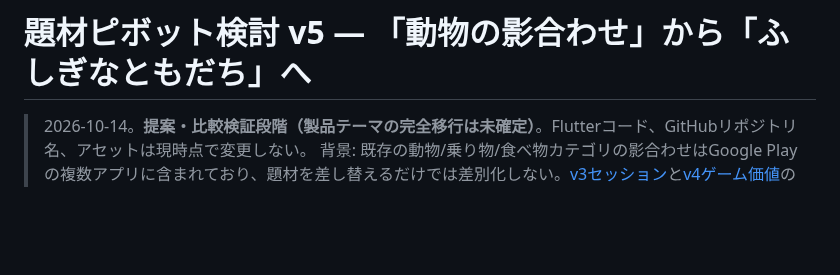
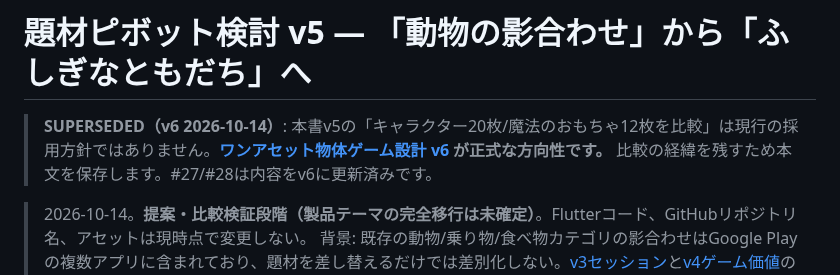
Before and after one commit to SMRI2170/animal-shadow-match, a Markdown page: docs/THEME_PIVOT_EVALUATION_JA.md, the part around the change. Drawn GitHub-style; blank space fills up the shorter version.

Commit message:
docs(v6): prioritize one-asset squishy objects over characters

```diff
--- a/docs/THEME_PIVOT_EVALUATION_JA.md
+++ b/docs/THEME_PIVOT_EVALUATION_JA.md
@@ -1,4 +1,7 @@
 # 題材ピボット検討 v5 — 「動物の影合わせ」から「ふしぎなともだち」へ
+
+> **SUPERSEDED（v6 2026-10-14）**: 本書v5の「キャラクター20枚/魔法のおもちゃ12枚を比較」は現行の採用方針ではありません。**[ワンアセット物体ゲーム設計 v6](SINGLE_ASSET_OBJECT_GAME_JA.md) が正式な方向性です。** 比較の経緯を残すため本文を保存します。#27/#28は内容をv6に更新済みです。
+
 
 > 2026-10-14。**提案・比較検証段階（製品テーマの完全移行は未確定）**。Flutterコード、GitHubリポジトリ名、アセットは現時点で変更しない。
 > 背景: 既存の動物/乗り物/食べ物カテゴリの影合わせはGoogle Playの複数アプリに含まれており、題材を差し替えるだけでは差別化しない。[v3セッション](SESSION_AND_MONETIZATION_JA.md)と[v4ゲーム価値](GAME_VALUE_AND_ENGAGEMENT_JA.md)のコア体験は維持。
```
